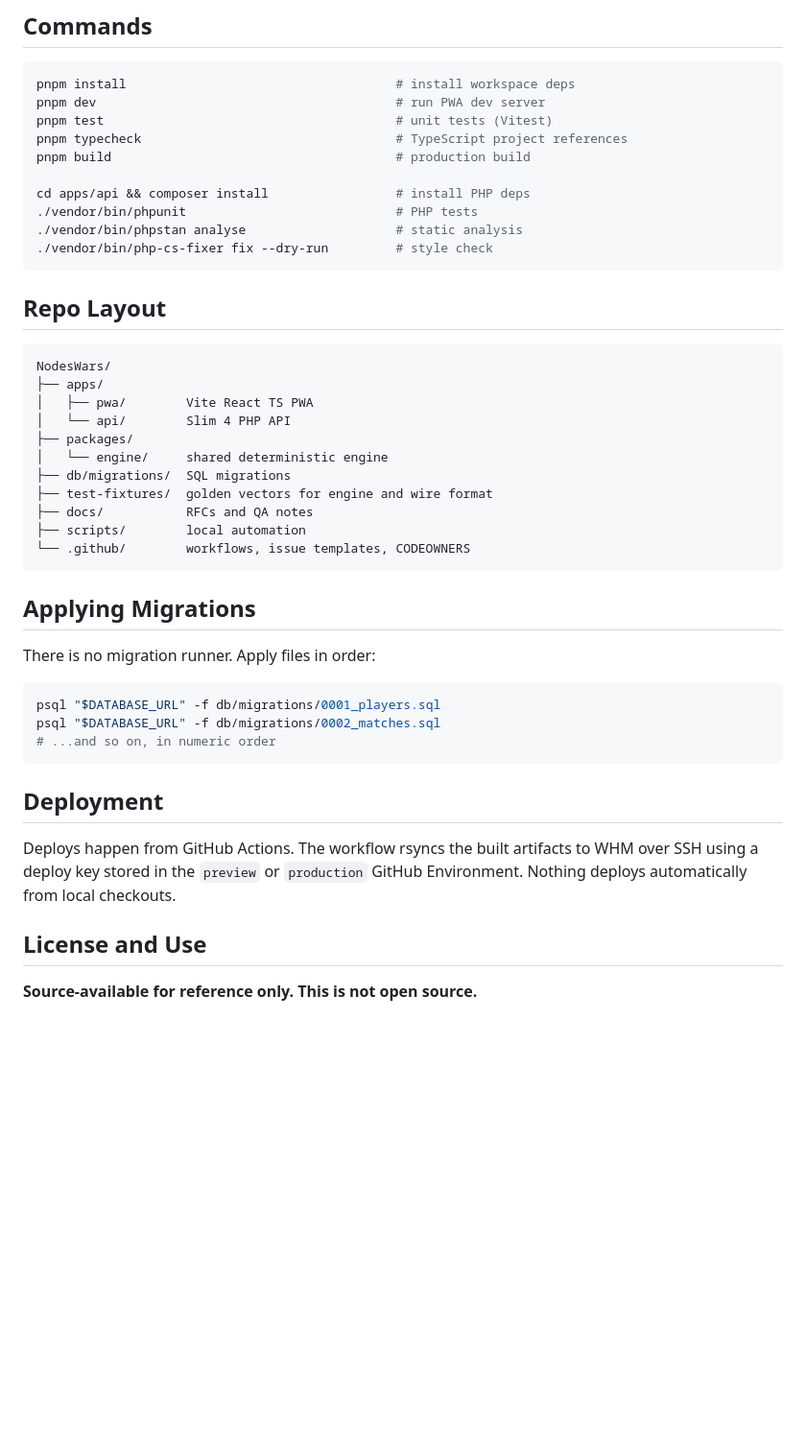
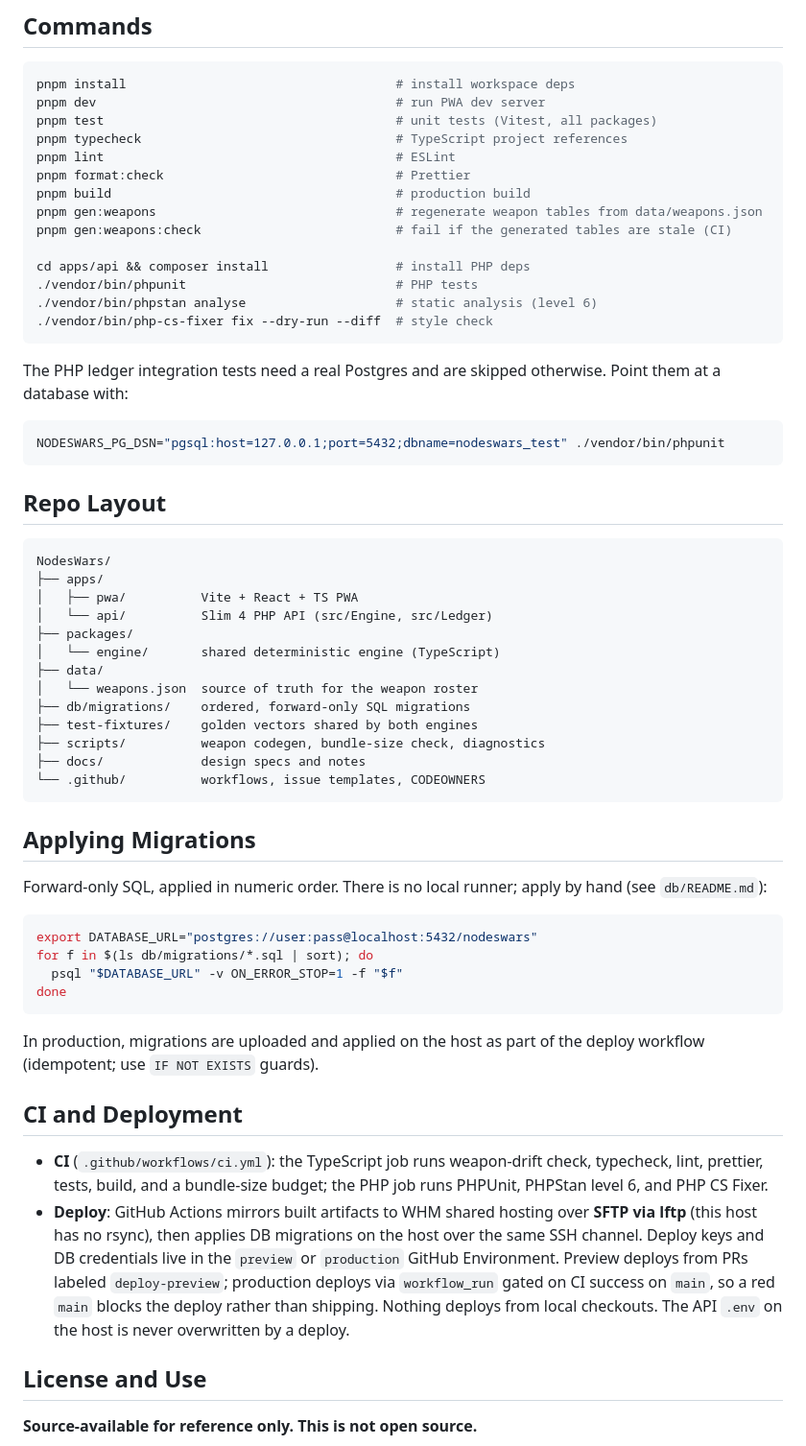
Before and after one commit to mylosol/NodesWars, a Markdown page: README.md, the part around one of its changes. Shown at 96% size. Rendered like a GitHub page; blank space fills up the shorter version.

````diff
--- a/README.md
+++ b/README.md
@@ -24,14 +55,24 @@ Nodes Wars is a mobile PWA game that uses LoRa mesh radios (Meshtastic hardware)
 ```bash
 pnpm install                                    # install workspace deps
 pnpm dev                                        # run PWA dev server
-pnpm test                                       # unit tests (Vitest)
+pnpm test                                       # unit tests (Vitest, all packages)
 pnpm typecheck                                  # TypeScript project references
+pnpm lint                                       # ESLint
+pnpm format:check                               # Prettier
 pnpm build                                      # production build
+pnpm gen:weapons                                # regenerate weapon tables from data/weapons.json
+pnpm gen:weapons:check                          # fail if the generated tables are stale (CI)
 
 cd apps/api && composer install                 # install PHP deps
 ./vendor/bin/phpunit                            # PHP tests
-./vendor/bin/phpstan analyse                    # static analysis
-./vendor/bin/php-cs-fixer fix --dry-run         # style check
+./vendor/bin/phpstan analyse                    # static analysis (level 6)
+./vendor/bin/php-cs-fixer fix --dry-run --diff  # style check
+```
+
+The PHP ledger integration tests need a real Postgres and are skipped otherwise. Point them at a database with:
+
+```bash
+NODESWARS_PG_DSN="pgsql:host=127.0.0.1;port=5432;dbname=nodeswars_test" ./vendor/bin/phpunit
 ```
 
 ## Repo Layout
@@ -39,30 +80,36 @@ cd apps/api && composer install                 # install PHP deps
 ```
 NodesWars/
 ├── apps/
-│   ├── pwa/        Vite React TS PWA
-│   └── api/        Slim 4 PHP API
+│   ├── pwa/          Vite + React + TS PWA
+│   └── api/          Slim 4 PHP API (src/Engine, src/Ledger)
 ├── packages/
-│   └── engine/     shared deterministic engine
-├── db/migrations/  SQL migrations
-├── test-fixtures/  golden vectors for engine and wire format
-├── docs/           RFCs and QA notes
-├── scripts/        local automation
-└── .github/        workflows, issue templates, CODEOWNERS
+│   └── engine/       shared deterministic engine (TypeScript)
+├── data/
+│   └── weapons.json  source of truth for the weapon roster
+├── db/migrations/    ordered, forward-only SQL migrations
+├── test-fixtures/    golden vectors shared by both engines
+├── scripts/          weapon codegen, bundle-size check, diagnostics
+├── docs/             design specs and notes
+└── .github/          workflows, issue templates, CODEOWNERS
 ```
 
 ## Applying Migrations
 
-There is no migration runner. Apply files in order:
+Forward-only SQL, applied in numeric order. There is no local runner; apply by hand (see `db/README.md`):
 
 ```bash
-psql "$DATABASE_URL" -f db/migrations/0001_players.sql
-psql "$DATABASE_URL" -f db/migrations/0002_matches.sql
-# ...and so on, in numeric order
+export DATABASE_URL="postgres://user:pass@localhost:5432/nodeswars"
+for f in $(ls db/migrations/*.sql | sort); do
+  psql "$DATABASE_URL" -v ON_ERROR_STOP=1 -f "$f"
+done
 ```
 
-## Deployment
+In production, migrations are uploaded and applied on the host as part of the deploy workflow (idempotent; use `IF NOT EXISTS` guards).
 
-Deploys happen from GitHub Actions. The workflow rsyncs the built artifacts to WHM over SSH using a deploy key stored in the `preview` or `production` GitHub Environment. Nothing deploys automatically from local checkouts.
+## CI and Deployment
+
+- **CI** (`.github/workflows/ci.yml`): the TypeScript job runs weapon-drift check, typecheck, lint, prettier, tests, build, and a bundle-size budget; the PHP job runs PHPUnit, PHPStan level 6, and PHP CS Fixer.
+- **Deploy**: GitHub Actions mirrors built artifacts to WHM shared hosting over **SFTP via lftp** (this host has no rsync), then applies DB migrations on the host over the same SSH channel. Deploy keys and DB credentials live in the `preview` or `production` GitHub Environment. Preview deploys from PRs labeled `deploy-preview`; production deploys via `workflow_run` gated on CI success on `main`, so a red `main` blocks the deploy rather than shipping. Nothing deploys from local checkouts. The API `.env` on the host is never overwritten by a deploy.
 
 ## License and Use
 
````
Also changed, not shown: other parts of README.md (+42 -11 lines).
